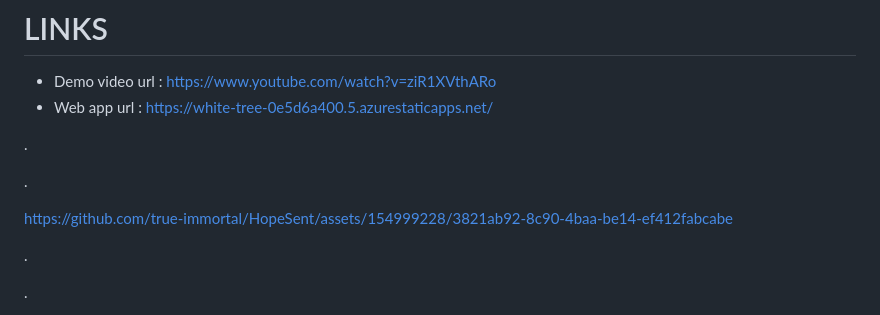
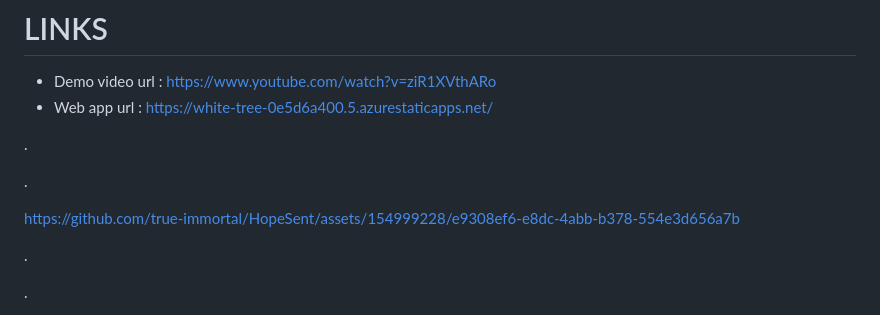
Before and after one commit to true-immortal/HopeSent, a Markdown page: README.md, the part around the change. GitHub-like rendering.

```diff
--- a/README.md
+++ b/README.md
@@ -7,7 +7,11 @@
 
 
 
-https://github.com/true-immortal/HopeSent/assets/154999228/3821ab92-8c90-4baa-be14-ef412fabcabe
+
+
+https://github.com/true-immortal/HopeSent/assets/154999228/e9308ef6-e8dc-4abb-b378-554e3d656a7b
+
+
 
 
 
```
